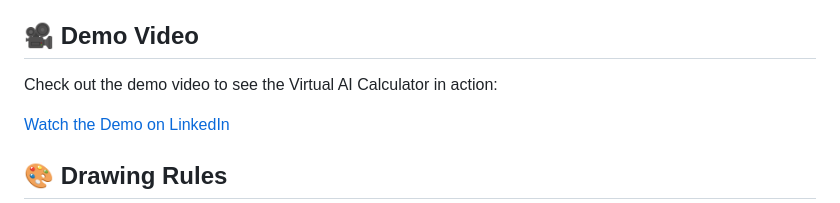
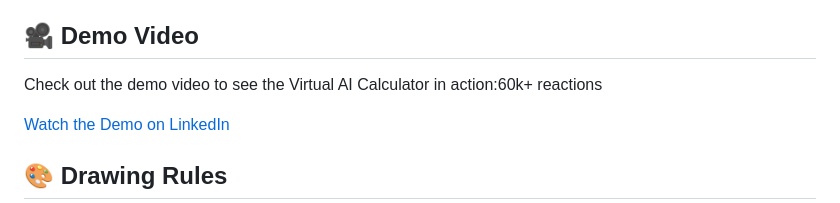
Before and after one commit to ashuna-dev/Apple-Inspired-AI-Calculator, a Markdown page: README.md, the part around the change. Rendered like a GitHub page.

```diff
--- a/README.md
+++ b/README.md
@@ -44,7 +44,7 @@ The Apple-Inspired AI Calculator is an innovative project that utilizes OpenCV a
 
 ## 🎥 Demo Video
 
-Check out the demo video to see the Virtual AI Calculator in action:
+Check out the demo video to see the Virtual AI Calculator in action:60k+ reactions
 
 [Watch the Demo on LinkedIn](https://www.linkedin.com/feed/update/urn:li:activity:7221422183175139328/)
 
```
